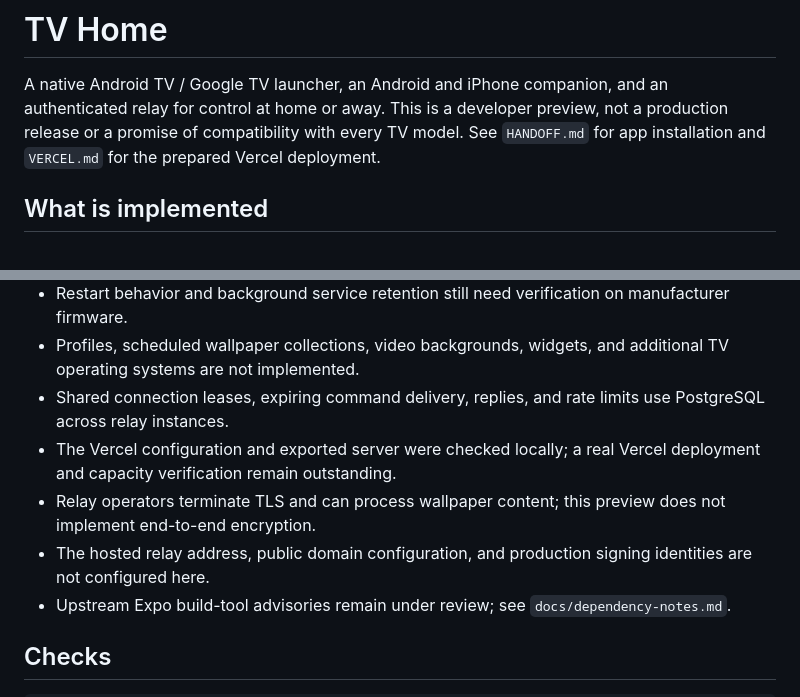
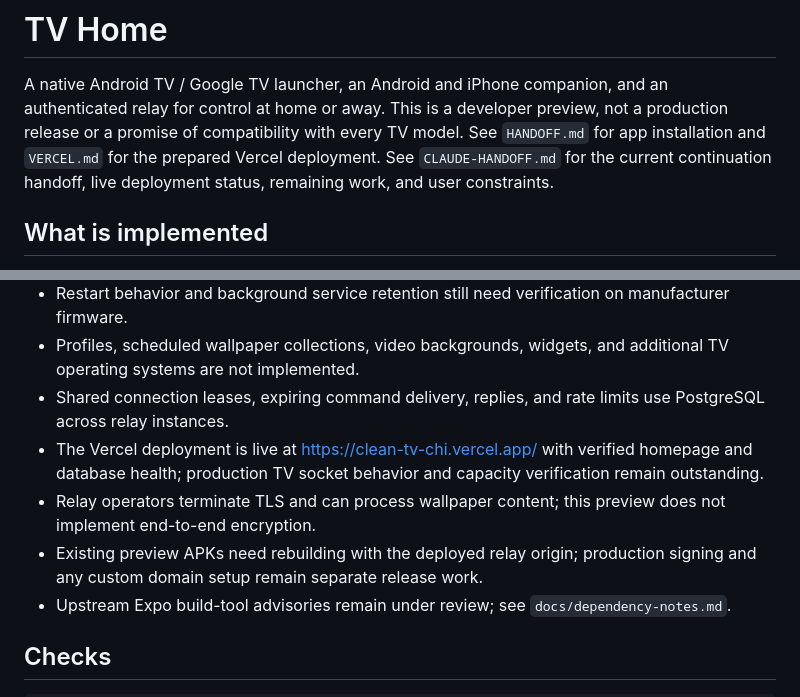
Before and after one commit to shivanshthakur4u/CleanTV, a Markdown page: README.md, 2 parts joined by grey strips. GitHub-like rendering.

Commit message:
Document Claude continuation handoff and current deployment status

```diff
--- a/README.md
+++ b/README.md
@@ -3,6 +3,7 @@
 A native Android TV / Google TV launcher, an Android and iPhone companion, and an authenticated relay for control at home or away.
 This is a developer preview, not a production release or a promise of compatibility with every TV model.
 See `HANDOFF.md` for app installation and `VERCEL.md` for the prepared Vercel deployment.
+See `CLAUDE-HANDOFF.md` for the current continuation handoff, live deployment status, remaining work, and user constraints.
 
 ## What is implemented
 
@@ -190,9 +191,9 @@ Replace them with configured production releases and update the page's wording o
 - Restart behavior and background service retention still need verification on manufacturer firmware.
 - Profiles, scheduled wallpaper collections, video backgrounds, widgets, and additional TV operating systems are not implemented.
 - Shared connection leases, expiring command delivery, replies, and rate limits use PostgreSQL across relay instances.
-- The Vercel configuration and exported server were checked locally; a real Vercel deployment and capacity verification remain outstanding.
+- The Vercel deployment is live at https://clean-tv-chi.vercel.app/ with verified homepage and database health; production TV socket behavior and capacity verification remain outstanding.
 - Relay operators terminate TLS and can process wallpaper content; this preview does not implement end-to-end encryption.
-- The hosted relay address, public domain configuration, and production signing identities are not configured here.
+- Existing preview APKs need rebuilding with the deployed relay origin; production signing and any custom domain setup remain separate release work.
 - Upstream Expo build-tool advisories remain under review; see `docs/dependency-notes.md`.
 
 ## Checks
```
Also changed, not shown: CLAUDE-HANDOFF.md (added, +419 -0 lines), docs/verification.md (+4 -2 lines).
